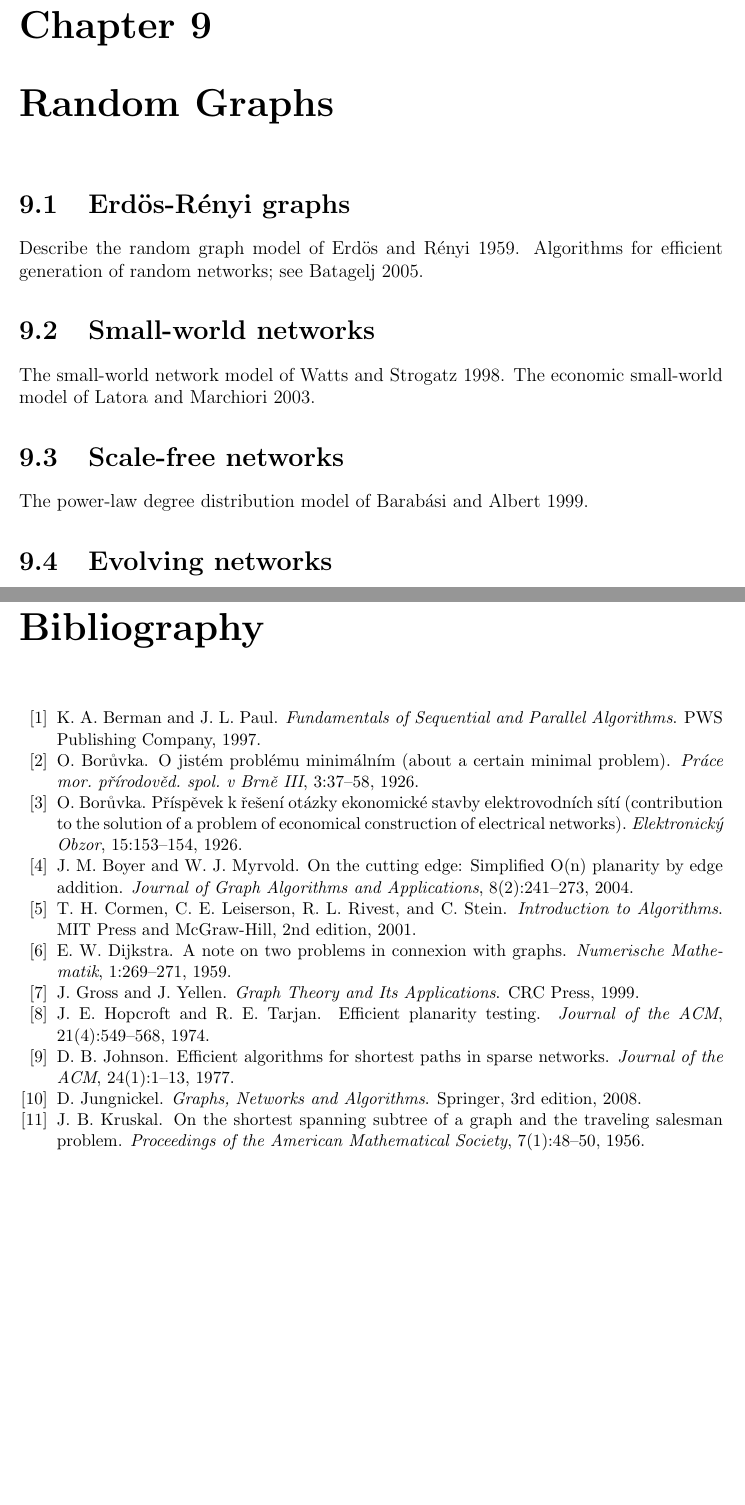
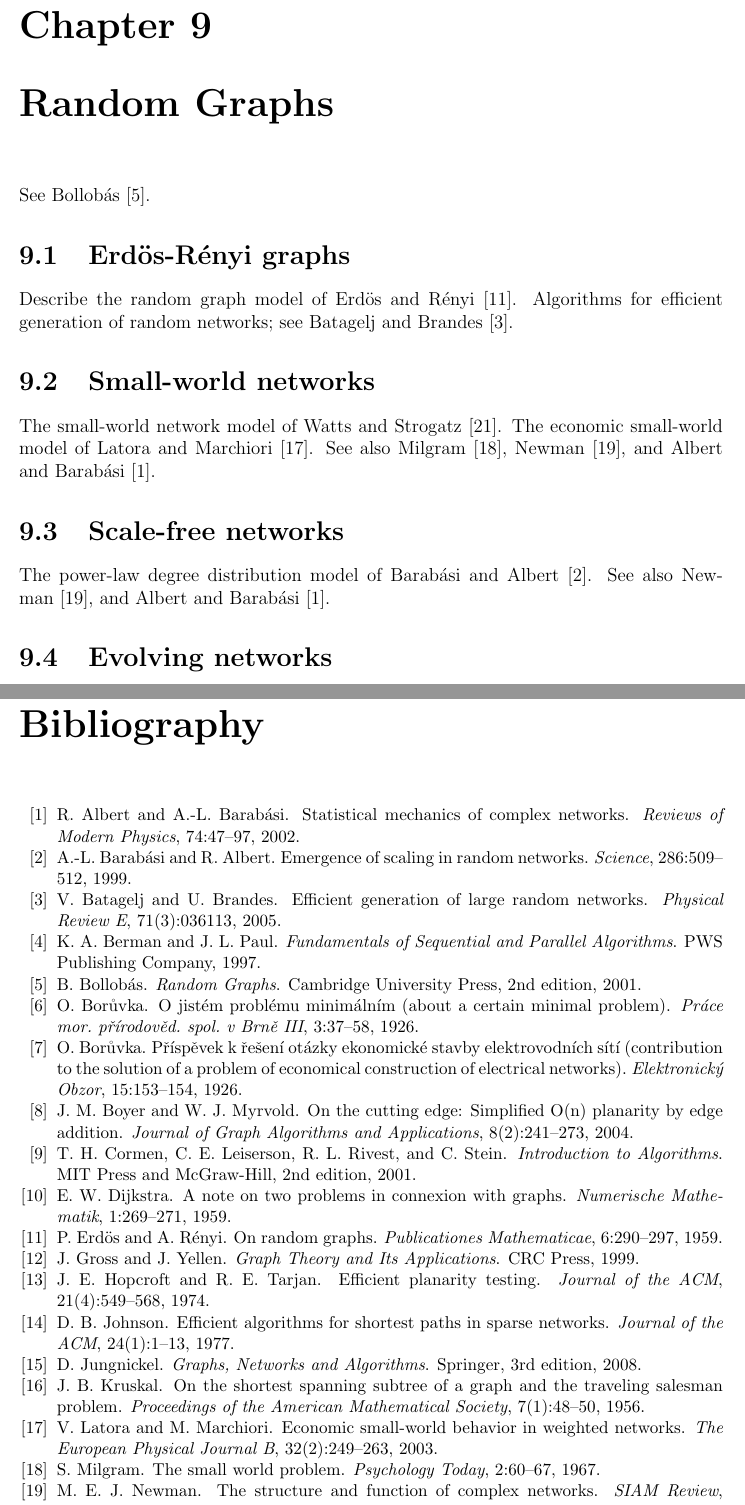
Before and after one commit to IMCG/graph-theory-algorithms-book, a LaTeX thesis (book.tex, which reads bibliography.bib, tex/random-graphs.tex): two parts of pages 35 and 37 of 37, joined at a grey line, cut so that both start at the same text, the shorter picture padded with empty space. Compiled offline with LaTeX, dvips and Ghostscript.

Commit message:
random graphs: references for chapter

```diff
--- a/bibliography.bib
+++ b/bibliography.bib
@@ -16,3 +16,12 @@
   number    = {},
   pages     = {},
   publisher = {},
+}
+
+
+@article{AlbertBarabasi2002,
+  author    = {R{\'e}ka Albert and Albert-L{\'a}szl{'o} Barab{\'a}si},
+  title     = {Statistical Mechanics of Complex Networks},
+  journal   = {Reviews of Modern Physics},
+  year      = {2002},
+  volume    = {74},
@@ -18,0 +34,4 @@
+  title     = {Emergence of Scaling in Random Networks},
+  journal   = {Science},
+  year      = {1999},
+  volume    = {286},
@@ -19,3 +44,10 @@
+  title     = {Efficient Generation of Large Random Networks},
+  journal   = {Physical Review E},
+  year      = {2005},
+  volume    = {71},
+  number    = {3},
+  pages     = {036113},
+  numpages  = {5},
 }
 
 
@@ -68,3 +104,9 @@
+  year      = {1959},
+  volume    = {6},
+  pages     = {290--297},
+}
+
+
 @article{HopcroftTarjan1974,
   author    = {John E. Hopcroft and Robert Endre Tarjan},
   title     = {Efficient Planarity Testing},
@@ -99,3 +141,10 @@
 }
 
 
+@article{LatoraMarchiori2003,
+  author    = {V. Latora and M. Marchiori},
+  title     = {Economic Small-World Behavior in Weighted Networks},
+  journal   = {The European Physical Journal B},
+  year      = {2003},
+  volume    = {32},
+  number    = {2},
@@ -102,3 +157,22 @@
+  title     = {The Small World Problem},
+  journal   = {Psychology Today},
+  year      = {1967},
+  volume    = {2},
+  pages     = {60--67},
+}
+
+
+@article{Newman2003,
+  author    = {M. E. J. Newman},
+  title     = {The Structure and Function of Complex Networks},
+  journal   = {SIAM Review},
+  year      = {2003},
+  volume    = {45},
+  number    = {2},
+  pages     = {167--256},
+}
+
+
 @article{Prim1957,
   author    = {R. C. Prim},
   title     = {Shortest Connection Networks and Some Generalizations},
@@ -129,3 +219,6 @@
+  edition   = {2nd},
+  publisher = {Cambridge University Press},
+  year      = {2001},
 }
 
 
--- a/tex/random-graphs.tex
+++ b/tex/random-graphs.tex
@@ -3,6 +3,8 @@
 
 \chapter{Random Graphs}
 \label{chap:random_graphs}
+
+See Bollob{\'a}s~\cite{Bollobas2001}.
 
 
 %%-----------------------------------------------------------------------%%
@@ -10,9 +12,10 @@
 
 \section{Erd{\"o}s-R{\'e}nyi graphs}
 
-Describe the random graph model of Erd{\"o}s and R{\'e}nyi
-1959. Algorithms for efficient generation of random networks; see
-Batagelj 2005.
+Describe the random graph model of Erd{\"o}s and
+R{\'e}nyi~\cite{ErdosRenyi1959}. Algorithms for efficient generation
+of random networks; see Batagelj and
+Brandes~\cite{BatageljBrandes2005}.
 
 
 %%-----------------------------------------------------------------------%%
@@ -20,8 +23,11 @@ Batagelj 2005.
 
 \section{Small-world networks}
 
-The small-world network model of Watts and Strogatz 1998. The economic
-small-world model of Latora and Marchiori 2003.
+The small-world network model of Watts and
+Strogatz~\cite{WattsStrogatz1998}. The economic small-world model of
+Latora and Marchiori~\cite{LatoraMarchiori2003}. See also
+Milgram~\cite{Milgram1967}, Newman~\cite{Newman2003}, and Albert and
+Barab{\'a}si~\cite{AlbertBarabasi2002}.
 
 
 %%-----------------------------------------------------------------------%%
@@ -29,7 +35,9 @@ small-world model of Latora and Marchiori 2003.
 
 \section{Scale-free networks}
 
-The power-law degree distribution model of Barab{\'a}si and Albert 1999.
+The power-law degree distribution model of Barab{\'a}si and
+Albert~\cite{BarabasiAlbert1999}. See also Newman~\cite{Newman2003},
+and Albert and Barab{\'a}si~\cite{AlbertBarabasi2002}.
 
 
 %%-----------------------------------------------------------------------%%
```
Also changed, not shown: bibliography.bib (38 more changed lines), tex/random-graphs.tex (3 more changed lines).
